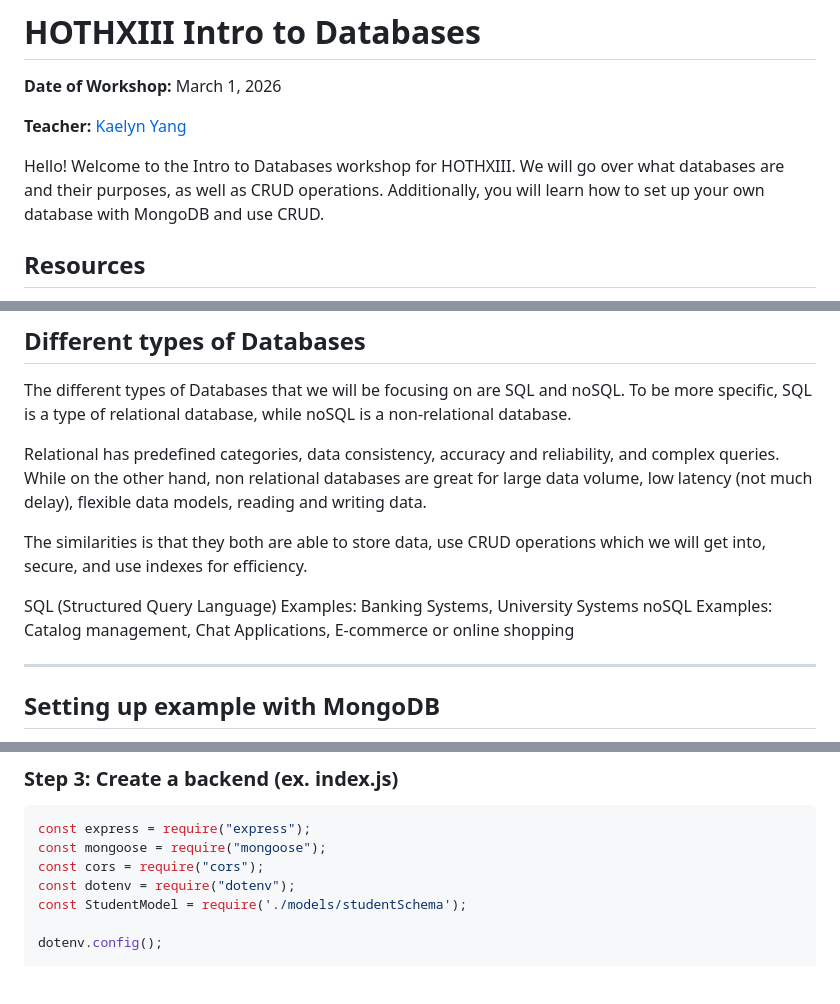
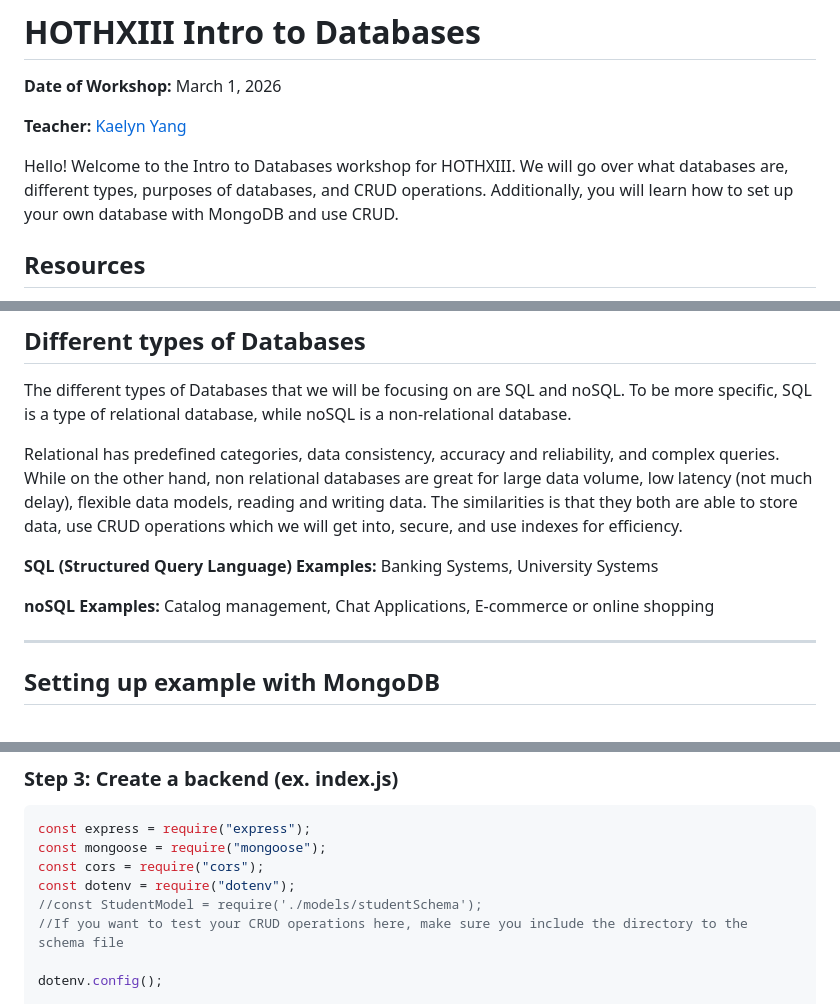
Before and after one commit to uclaacm/hothXIII-workshops, a Markdown page: intro-to-databases/README.md, 3 parts joined by grey strips. Rendered like a GitHub page; blank space fills up the shorter version.

```diff
--- a/intro-to-databases/README.md
+++ b/intro-to-databases/README.md
@@ -5,7 +5,7 @@
 
 **Teacher:** [Kaelyn Yang](https://github.com/Kaelynsyang)
 
-Hello! Welcome to the Intro to Databases workshop for HOTHXIII. We will go over what databases are and their purposes, as well as CRUD operations. Additionally, you will learn how to set up your own database with MongoDB and use CRUD.
+Hello! Welcome to the Intro to Databases workshop for HOTHXIII. We will go over what databases are, different types, purposes of databases, and CRUD operations. Additionally, you will learn how to set up your own database with MongoDB and use CRUD.
 
 ## Resources
 - [Slides](https://docs.google.com/presentation/d/1H2r-xmcuVzgbgcm5AJ80XMWF14bbiljHozk_ZpuBycw/edit?usp=sharing)
@@ -50,12 +50,11 @@ They can include tables with rows and columns, indexes that allow for easier acc
 The different types of Databases that we will be focusing on are SQL and noSQL. To be more specific, SQL is a type of relational database, while noSQL is a non-relational database.
 
 Relational has predefined categories, data consistency, accuracy and reliability, and complex queries.
-While on the other hand, non relational databases are great for large data volume, low latency (not much delay), flexible data models, reading and writing data.
+While on the other hand, non relational databases are great for large data volume, low latency (not much delay), flexible data models, reading and writing data. The similarities is that they both are able to store data, use CRUD operations which we will get into, secure, and use indexes for efficiency.
 
-The similarities is that they both are able to store data, use CRUD operations which we will get into, secure, and use indexes for efficiency.
+**SQL (Structured Query Language) Examples:** Banking Systems, University Systems
 
-SQL (Structured Query Language) Examples: Banking Systems, University Systems
-noSQL Examples: Catalog management, Chat Applications, E-commerce or online shopping
+**noSQL Examples:** Catalog management, Chat Applications, E-commerce or online shopping
 
 ---
 
@@ -186,7 +185,8 @@ const express = require("express");
 const mongoose = require("mongoose");
 const cors = require("cors");
 const dotenv = require("dotenv");
-const StudentModel = require('./models/studentSchema');
+//const StudentModel = require('./models/studentSchema');
+//If you want to test your CRUD operations here, make sure you include the directory to the schema file
 
 dotenv.config();
 
```
Also changed, not shown: other parts of intro-to-databases/README.md (+1 -61 lines).
